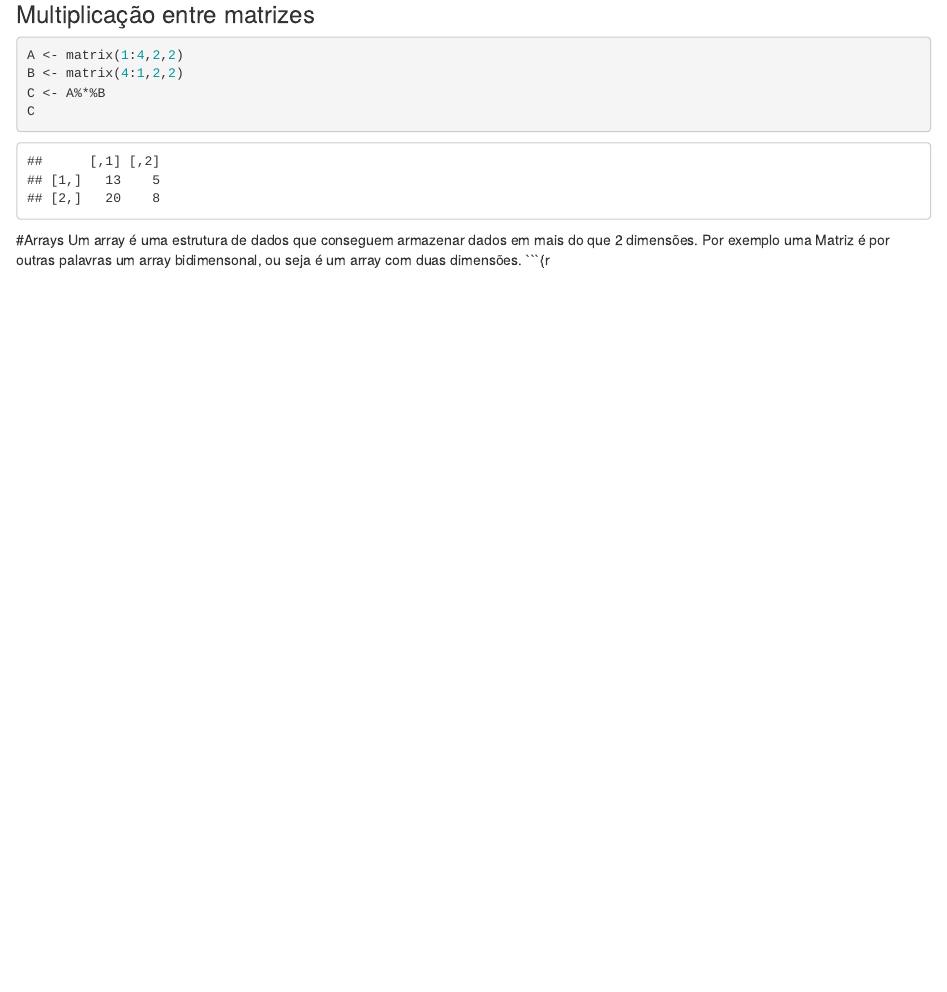
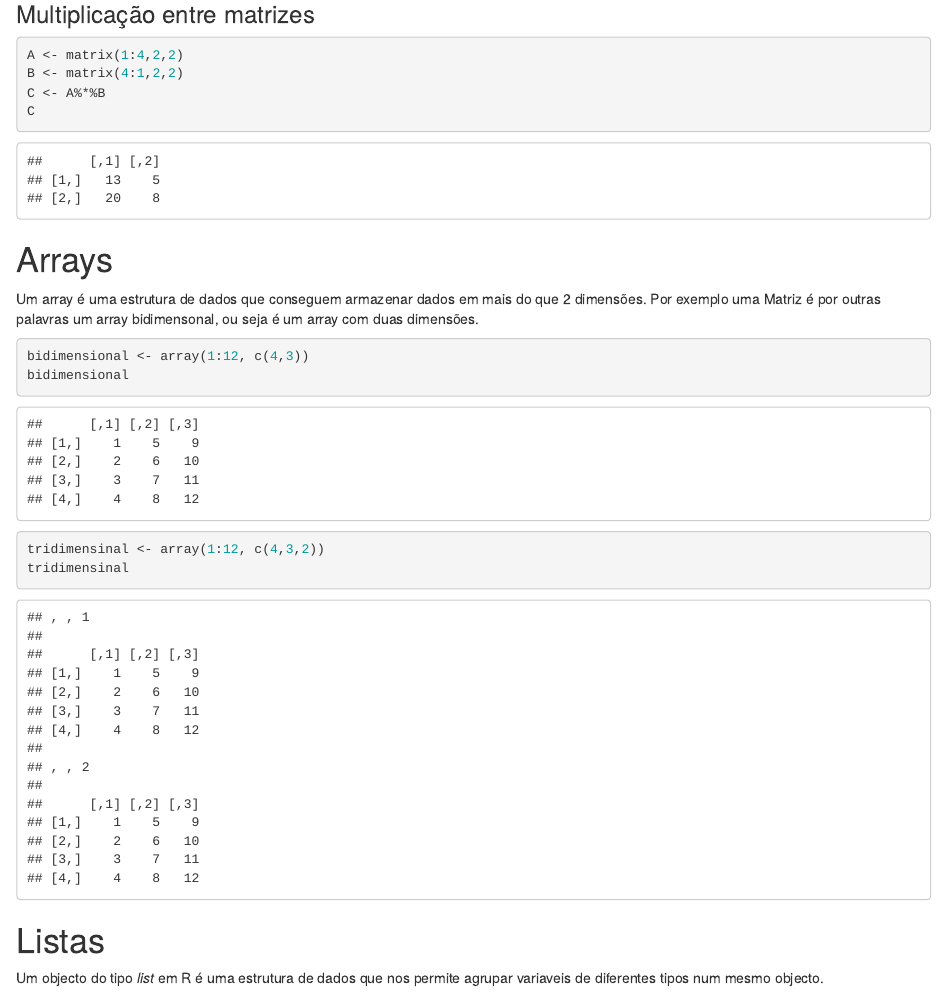
Before and after one commit to jestpt/WorkshopR_April, an R Markdown document (Introduction/Parte_2.Rmd): the page in a window 1100 px wide, from 3110 px down. Rendered offline with R 4.5, knitr and Pandoc, with nearby package versions.

Commit message:
starting lists

````diff
--- a/Introduction/Parte_2.Rmd
+++ b/Introduction/Parte_2.Rmd
@@ -59,6 +59,16 @@ B <- matrix(4:1,2,2)
 C <- A%*%B
 C
 ```
-#Arrays
+# Arrays
 Um array é uma estrutura de dados que conseguem armazenar dados em mais do que 2 dimensões. Por exemplo uma Matriz é por outras palavras um array bidimensonal, ou seja é um array com duas dimensões.
-```{r
+```{r}
+bidimensional <- array(1:12, c(4,3))
+bidimensional
+tridimensinal <- array(1:12, c(4,3,2))
+tridimensinal
+```
+# Listas
+Um objecto do tipo _list_ em R é uma estrutura de dados que nos permite agrupar variaveis de diferentes tipos num mesmo objecto.
+```{r}
+
+```
````
Also changed, not shown: Introduction/Parte_2.html.
